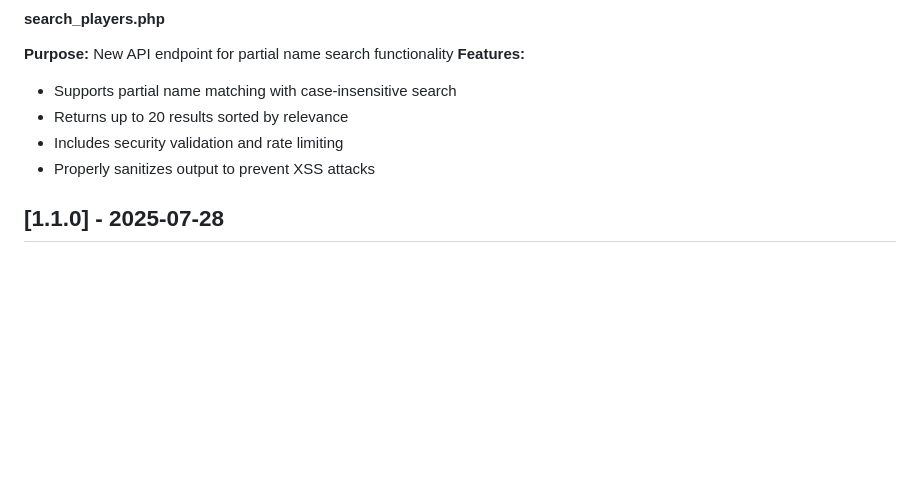
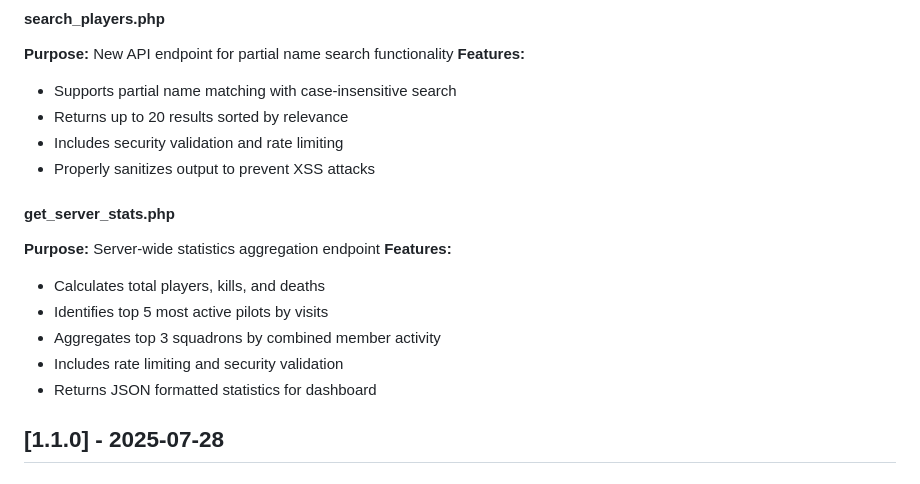
Before and after one commit to socialoutcast/DCS-Statistics-Website-Uploader, a Markdown page: CHANGELOG.md, the part around the change printed below. Rendered like a GitHub page; blank space fills up the shorter version.

```diff
--- a/CHANGELOG.md
+++ b/CHANGELOG.md
@@ -65,6 +130,15 @@ All notable changes to the DCS Statistics Website Uploader project.
 - Returns up to 20 results sorted by relevance
 - Includes security validation and rate limiting
 - Properly sanitizes output to prevent XSS attacks
+
+#### get_server_stats.php
+**Purpose:** Server-wide statistics aggregation endpoint
+**Features:**
+- Calculates total players, kills, and deaths
+- Identifies top 5 most active pilots by visits
+- Aggregates top 3 squadrons by combined member activity
+- Includes rate limiting and security validation
+- Returns JSON formatted statistics for dashboard
 
 ## [1.1.0] - 2025-07-28
 
```
Also changed, not shown: other parts of CHANGELOG.md (+65 -0 lines).
